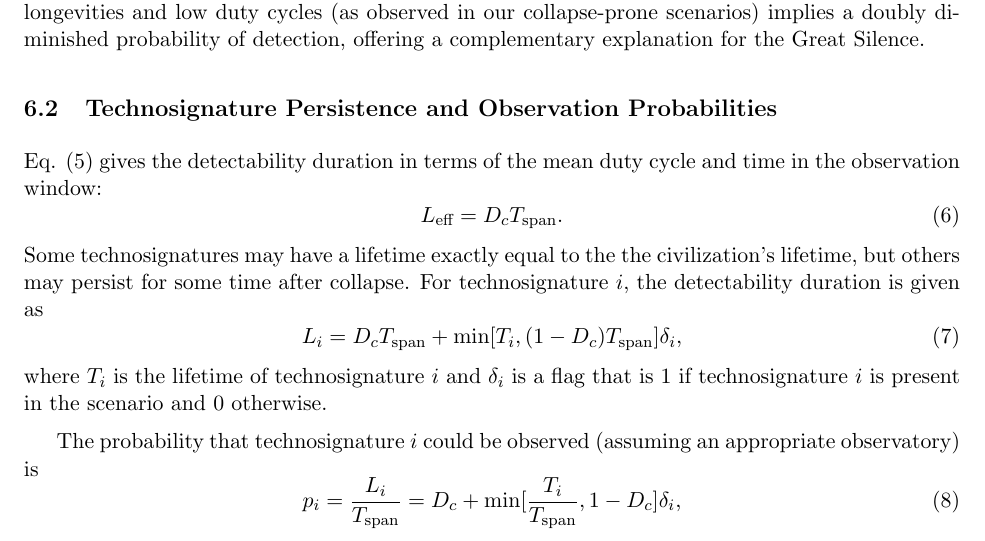
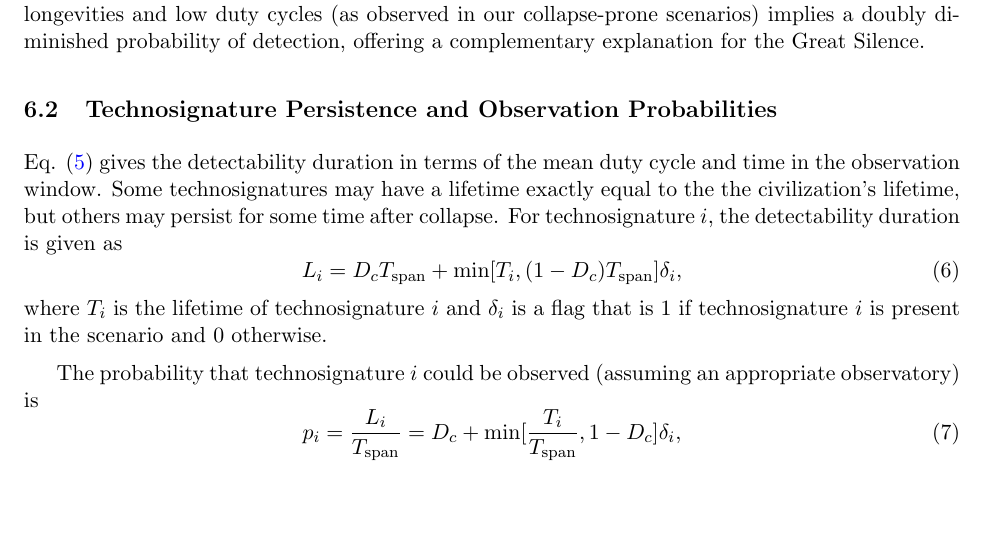
Before and after one commit to celiablanco/technocycles, a LaTeX document (tex/main.tex, which reads tex/sections/technosignatures_implications.tex): part of page 16 of 21, cut so that both start at the same text, the shorter picture padded with empty space. Compiled offline with pdfLaTeX.

Commit message:
Updates from Overleaf

```diff
--- a/tex/sections/technosignatures_implications.tex
+++ b/tex/sections/technosignatures_implications.tex
@@ -22,11 +22,7 @@ Recent work by \citet{Balbi2024-bg} provides further theoretical support for thi
 
 \subsection{Technosignature Persistence and Observation Probabilities}\label{technosignature-persistence}
 
-Eq. (5) gives the detectability duration in terms of the mean duty cycle and time in the observation window:
-\begin{equation}
-    L_{\text{eff}}=D_cT_{\text{span}}.
-\end{equation}
-Some technosignatures may have a lifetime exactly equal to the the civilization's lifetime, but others may persist for some time after collapse. For technosignature $i$, the detectability duration is given as
+Eq. (\ref{eq:leff}) gives the detectability duration in terms of the mean duty cycle and time in the observation window. Some technosignatures may have a lifetime exactly equal to the the civilization's lifetime, but others may persist for some time after collapse. For technosignature $i$, the detectability duration is given as
 \begin{equation}
     L_{i}=D_cT_{\text{span}} + \text{min}[T_i, (1-D_c)T_{\text{span}}]\delta_{i},
 \end{equation}
```
